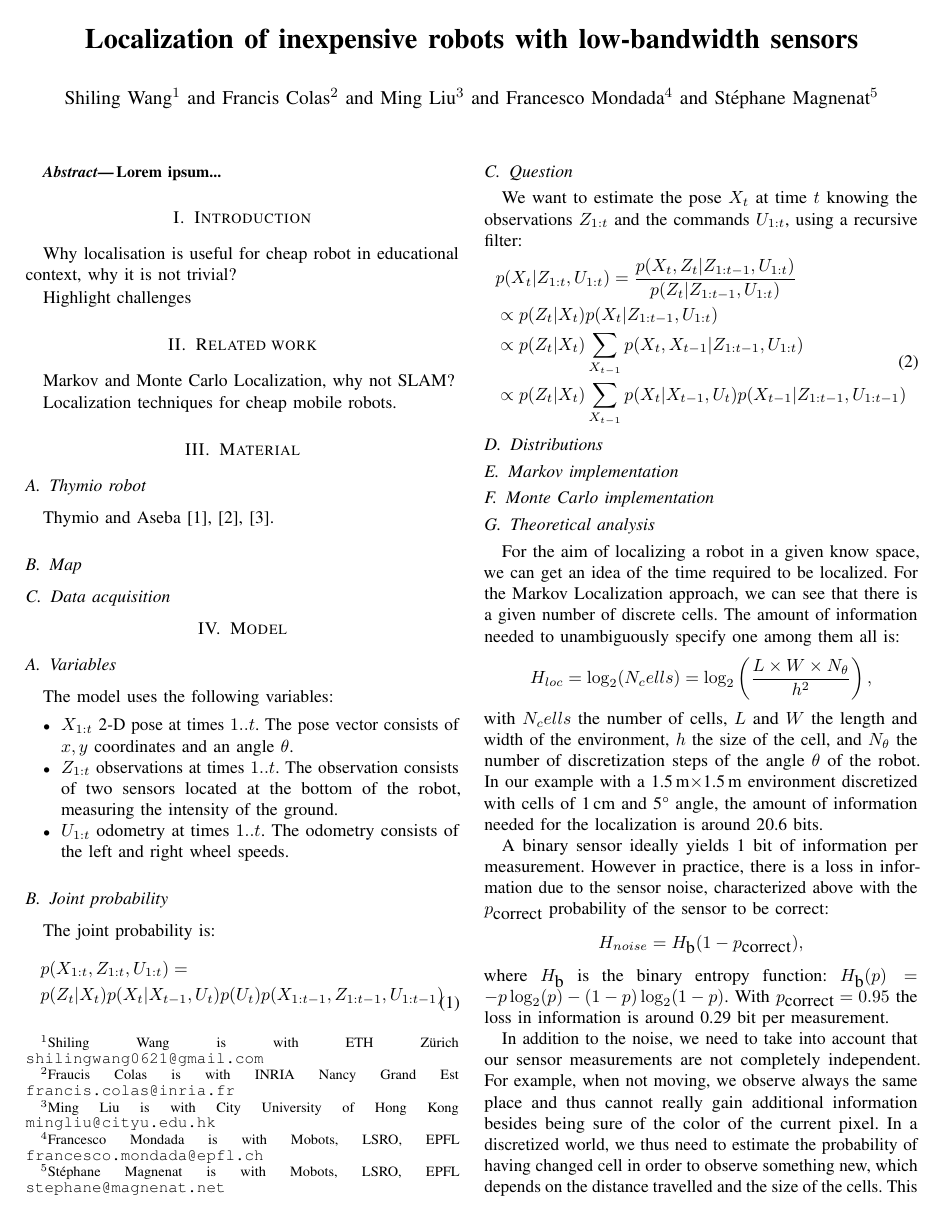
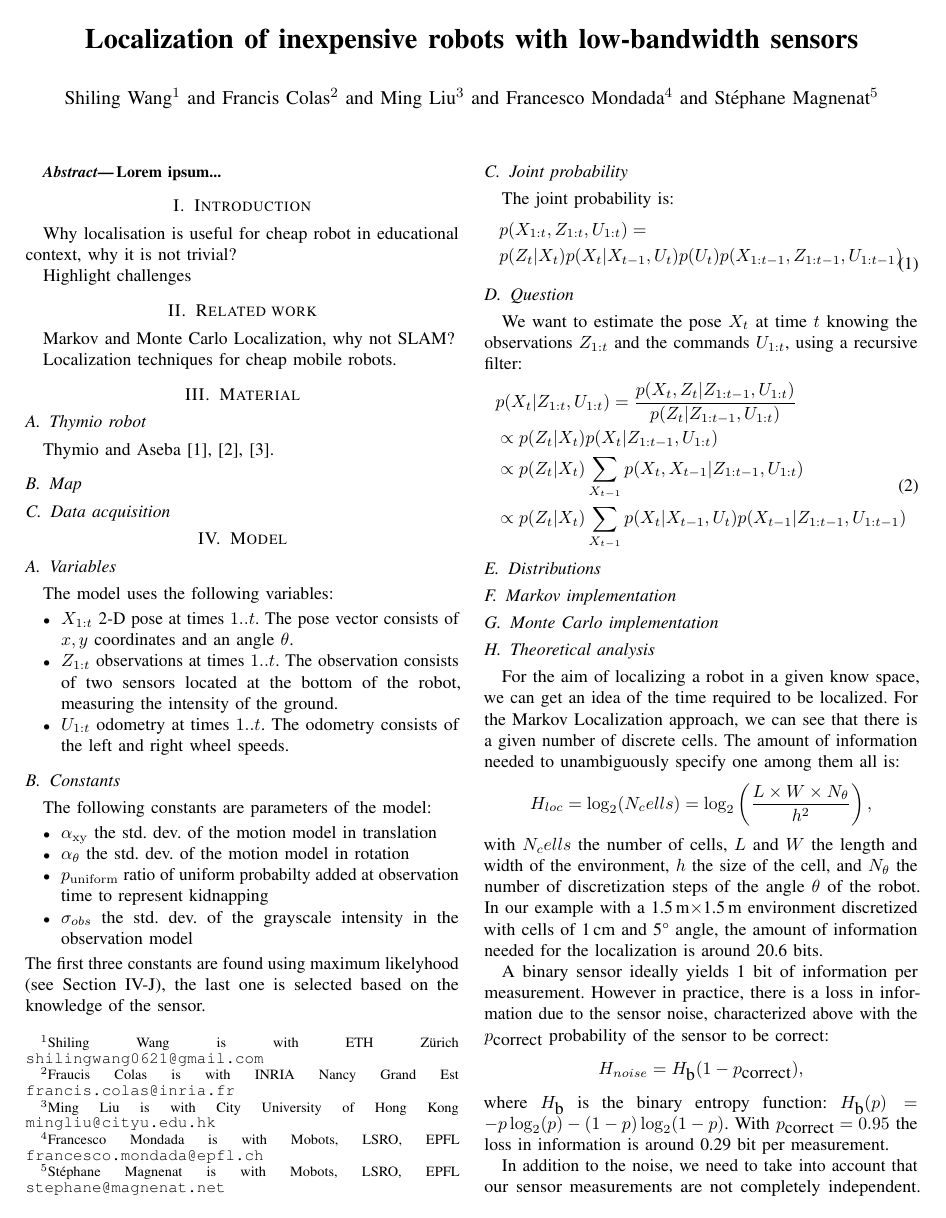
Before and after one commit to epfl-mobots/thymio-ground-localisation, a LaTeX paper (article/thymio-localisation-icra.tex): page 1 of 4. Compiled offline with pdfLaTeX.

Commit message:
Added section about constants.

```diff
--- a/article/thymio-localisation-icra.tex
+++ b/article/thymio-localisation-icra.tex
@@ -98,6 +98,17 @@ The observation consists of two sensors located at the bottom of the robot, meas
 The odometry consists of the left and right wheel speeds.
 \end{itemize}
 
+\subsection{Constants}
+
+The following constants are parameters of the model:
+\begin{itemize}
+\item $\alpha_\mathrm{xy}$ the std. dev. of the motion model in translation
+\item $\alpha_\theta$ the std. dev. of the motion model in rotation
+\item $p_\mathrm{uniform}$ ratio of uniform probabilty added at observation time to represent kidnapping
+\item $\sigma_{obs}$ the std. dev. of the grayscale intensity in the observation model
+\end{itemize}
+The first three constants are found using maximum likelyhood (see \sect{mle}), the last one is selected based on the knowledge of the sensor.
+
 \subsection{Joint probability}
 
 The joint probability is:
```
Also changed, not shown: article/thymio-localisation-icra.tex (3 more changed lines).
